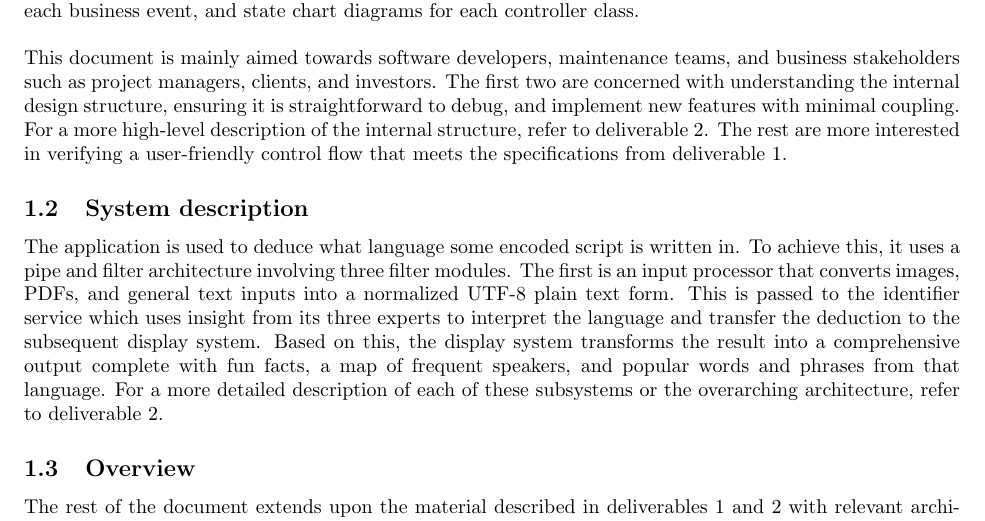
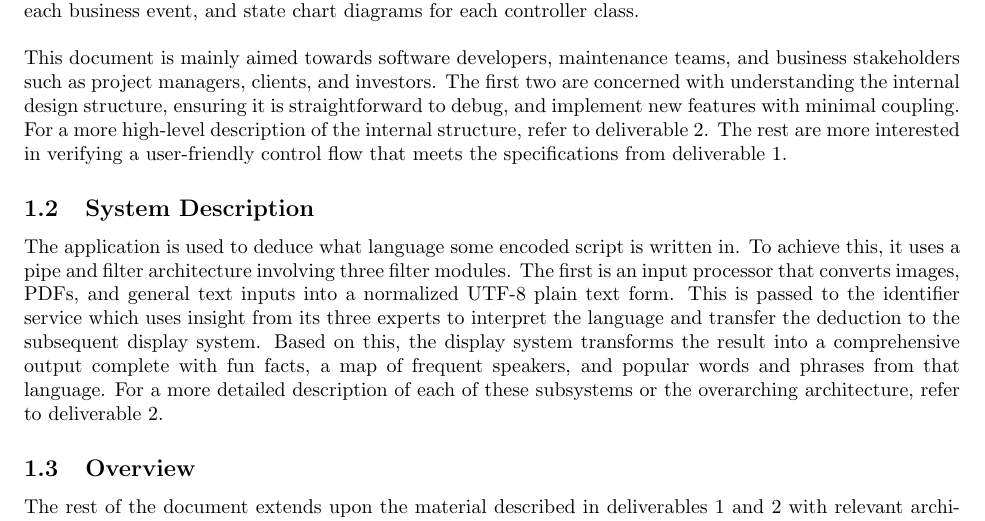
Before and after one commit to AH-Huynh942/3A03_What_Is_This_App, a LaTeX document (SE3A04_D3_index.tex, which reads Section1/1Introduction.tex): part of page 2 of 24, cut so that both start at the same text. Compiled offline with pdfLaTeX.

Commit message:
d --> D in system description

```diff
--- a/Section1/1Introduction.tex
+++ b/Section1/1Introduction.tex
@@ -13,7 +13,7 @@ This document offers greater insight into Languify’s system structure and the
 % End SubSection
 
 
-\subsection{System description}
+\subsection{System Description}
 \label{sub:system_description}
 % Begin SubSection
 The application is used to deduce what language some encoded script is written in. To achieve this, it uses a pipe and filter architecture involving three filter modules. The first is an input processor that converts images, PDFs, and general text inputs into a normalized UTF-8 plain text form. This is passed to the identifier service which uses insight from its three experts to interpret the language and transfer the deduction to the subsequent display system. Based on this, the display system transforms the result into a comprehensive output complete with fun facts, a map of frequent speakers, and popular words and phrases from that language. For a more detailed description of each of these subsystems or the overarching architecture, refer to deliverable 2.
```
